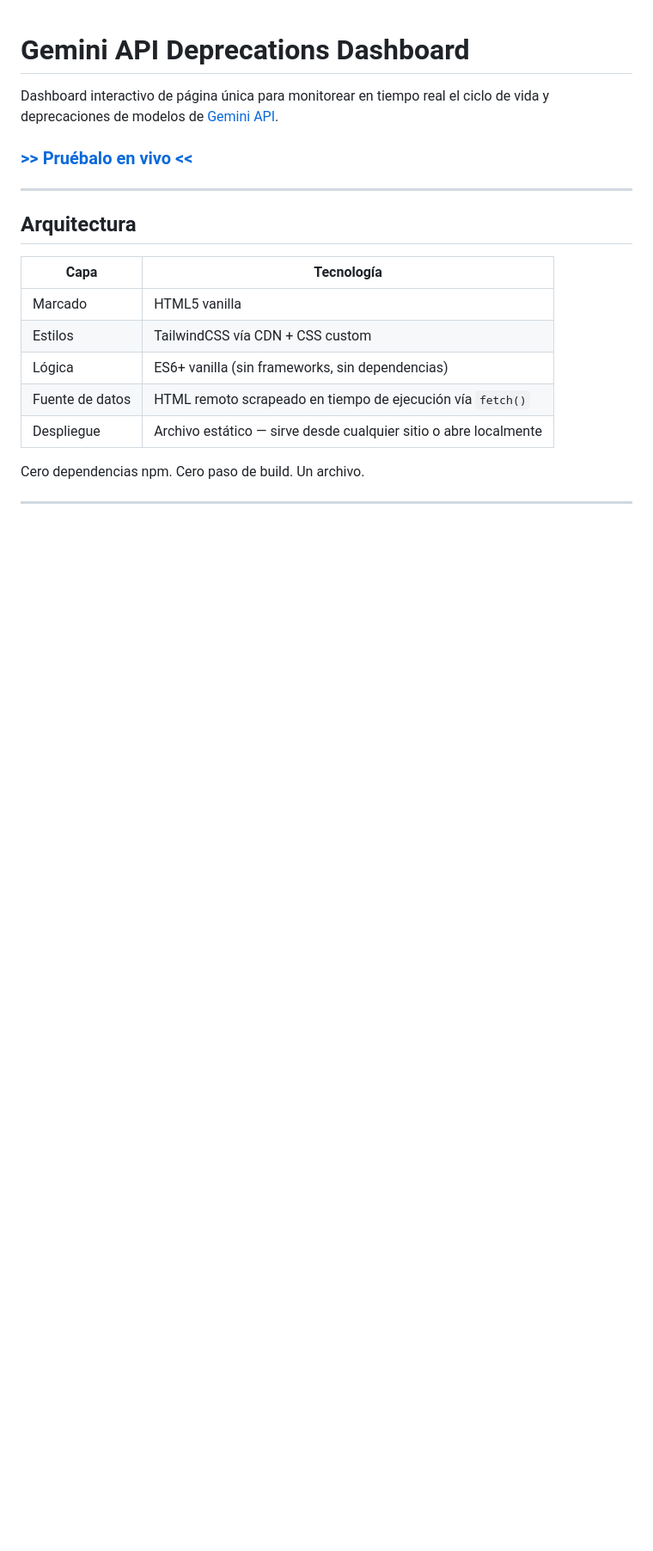
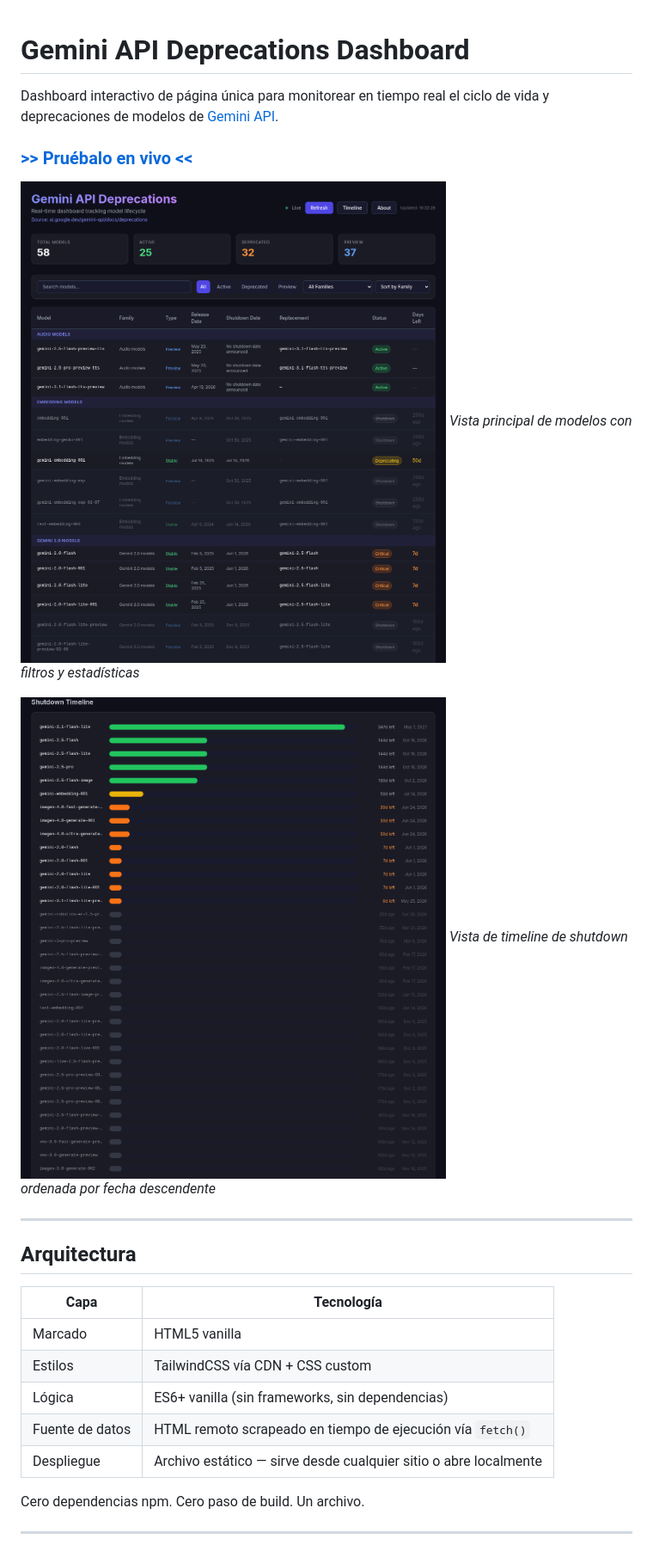
Before and after one commit to pfelipm/gemini-models, a Markdown page: README.md, the part around the change. Shown: that part at 86% size. Rendered like a GitHub page; pictures changed too: assets/Gemini-API-Deprecations-Dashboard-Models.png (added), assets/Gemini-API-Deprecations-Dashboard-Timeline.png (added); blank space fills up the shorter version.

Commit message:
Add dashboard screenshots to README

```diff
--- a/README.md
+++ b/README.md
@@ -3,6 +3,12 @@
 Dashboard interactivo de página única para monitorear en tiempo real el ciclo de vida y deprecaciones de modelos de [Gemini API](https://ai.google.dev/gemini-api/docs/deprecations).
 
 ### [>> Pruébalo en vivo <<](https://pfelipm.github.io/gemini-models/)
+
+![Vista de modelos](assets/Gemini-API-Deprecations-Dashboard-Models.png)
+*Vista principal de modelos con filtros y estadísticas*
+
+![Vista de timeline](assets/Gemini-API-Deprecations-Dashboard-Timeline.png)
+*Vista de timeline de shutdown ordenada por fecha descendente*
 
 ---
 
```
